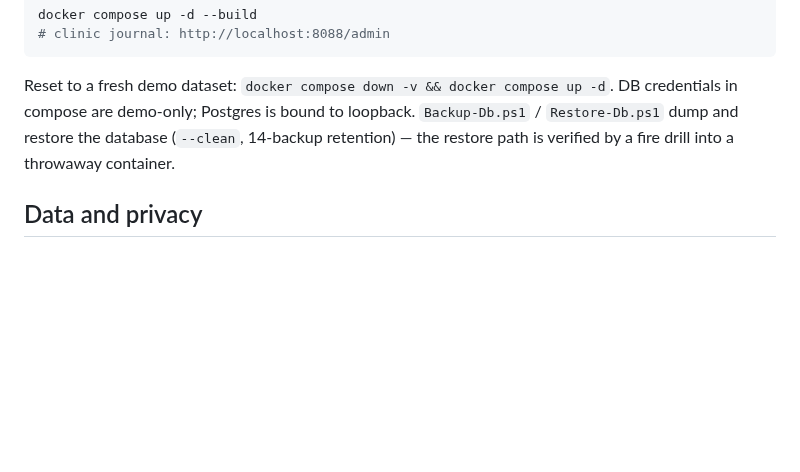
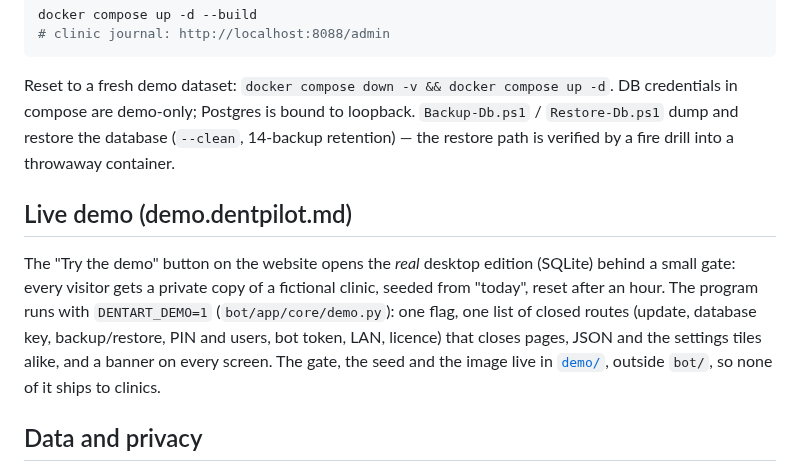
Before and after one commit to olegbacalu-maker/dental-booking-bot, a Markdown page: README.md, the part around the change. Rendered like a GitHub page; blank space fills up the shorter version.

```diff
--- a/README.md
+++ b/README.md
@@ -460,6 +460,16 @@ DB credentials in compose are demo-only; Postgres is bound to loopback.
 `Backup-Db.ps1` / `Restore-Db.ps1` dump and restore the database (`--clean`, 14-backup
 retention) — the restore path is verified by a fire drill into a throwaway container.
 
+## Live demo (demo.dentpilot.md)
+
+The "Try the demo" button on the website opens the *real* desktop edition (SQLite) behind a
+small gate: every visitor gets a private copy of a fictional clinic, seeded from "today",
+reset after an hour. The program runs with `DENTART_DEMO=1` (`bot/app/core/demo.py`): one
+flag, one list of closed routes (update, database key, backup/restore, PIN and users, bot
+token, LAN, licence) that closes pages, JSON and the settings tiles alike, and a banner on
+every screen. The gate, the seed and the image live in [`demo/`](demo/README.md), outside
+`bot/`, so none of it ships to clinics.
+
 ## Data and privacy
 
 The patient card stores a full date of birth, sex, IDNP (validated), insurance, address,
```
Also changed, not shown: demo/README.md (added, +91 -0 lines), demo/photos/d1.jpg (added), demo/photos/d2.jpg (added), demo/photos/d4.jpg (added), 11 other files.
